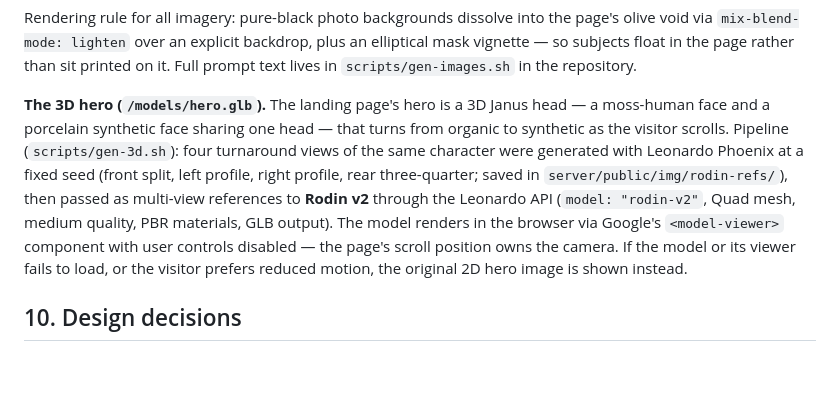
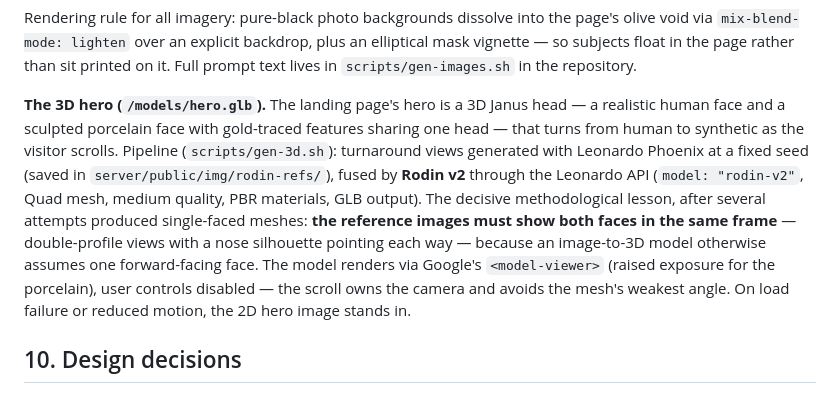
Before and after one commit to kimphong2024/parasocial-futures, a Markdown page: TRANSPARENCY.md, the part around the change. Drawn GitHub-style; blank space fills up the shorter version.

Commit message:
TRANSPARENCY.md: 3D hero provenance updated to kintsugi Janus
Co-Authored-By: Claude Fable 5 <noreply@anthropic.com>

```diff
--- a/TRANSPARENCY.md
+++ b/TRANSPARENCY.md
@@ -224,7 +224,7 @@ All site imagery is generated with **Leonardo Phoenix 1.0** via `scripts/gen-ima
 
 Rendering rule for all imagery: pure-black photo backgrounds dissolve into the page's olive void via `mix-blend-mode: lighten` over an explicit backdrop, plus an elliptical mask vignette — so subjects float in the page rather than sit printed on it. Full prompt text lives in `scripts/gen-images.sh` in the repository.
 
-**The 3D hero (`/models/hero.glb`).** The landing page's hero is a 3D Janus head — a moss-human face and a porcelain synthetic face sharing one head — that turns from organic to synthetic as the visitor scrolls. Pipeline (`scripts/gen-3d.sh`): four turnaround views of the same character were generated with Leonardo Phoenix at a fixed seed (front split, left profile, right profile, rear three-quarter; saved in `server/public/img/rodin-refs/`), then passed as multi-view references to **Rodin v2** through the Leonardo API (`model: "rodin-v2"`, Quad mesh, medium quality, PBR materials, GLB output). The model renders in the browser via Google's `<model-viewer>` component with user controls disabled — the page's scroll position owns the camera. If the model or its viewer fails to load, or the visitor prefers reduced motion, the original 2D hero image is shown instead.
+**The 3D hero (`/models/hero.glb`).** The landing page's hero is a 3D Janus head — a realistic human face and a sculpted porcelain face with gold-traced features sharing one head — that turns from human to synthetic as the visitor scrolls. Pipeline (`scripts/gen-3d.sh`): turnaround views generated with Leonardo Phoenix at a fixed seed (saved in `server/public/img/rodin-refs/`), fused by **Rodin v2** through the Leonardo API (`model: "rodin-v2"`, Quad mesh, medium quality, PBR materials, GLB output). The decisive methodological lesson, after several attempts produced single-faced meshes: **the reference images must show both faces in the same frame** — double-profile views with a nose silhouette pointing each way — because an image-to-3D model otherwise assumes one forward-facing face. The model renders via Google's `<model-viewer>` (raised exposure for the porcelain), user controls disabled — the scroll owns the camera and avoids the mesh's weakest angle. On load failure or reduced motion, the 2D hero image stands in.
 
 ## 10. Design decisions
 
```
